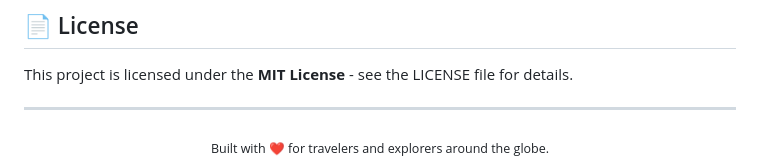
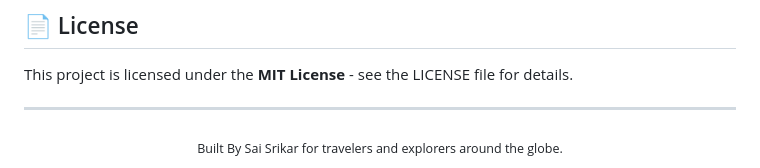
Before and after one commit to saisrikarbommisetty/TRAVEL-GUIDE-APP, a Markdown page: README.md, the part around the change. Drawn GitHub-style.

Commit message:
Initial commit for production deploy

```diff
--- a/README.md
+++ b/README.md
@@ -162,5 +162,5 @@ This project is licensed under the **MIT License** - see the LICENSE file for de
 ---
 
 <div align="center">
-  <sub>Built with ❤️ for travelers and explorers around the globe.</sub>
+  <sub>Built By Sai Srikar for travelers and explorers around the globe.</sub>
 </div>
```
